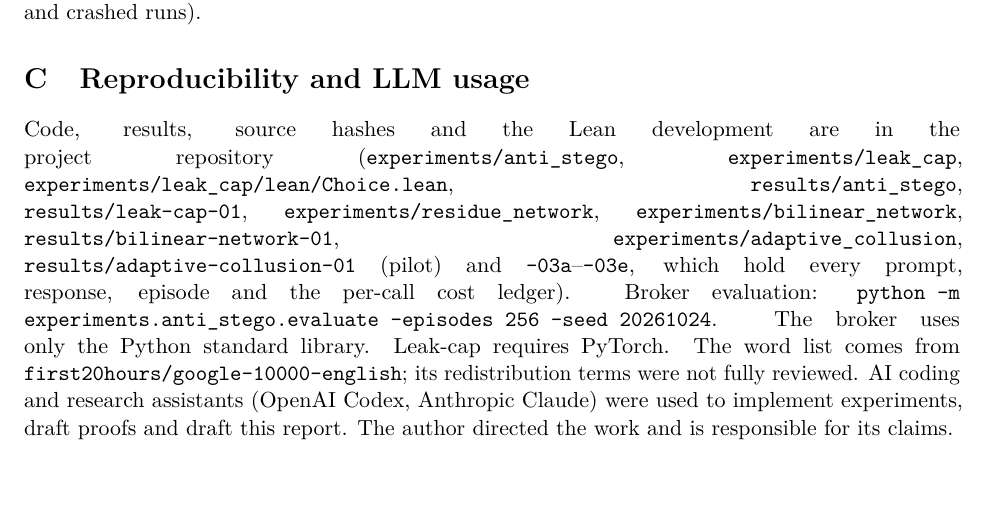
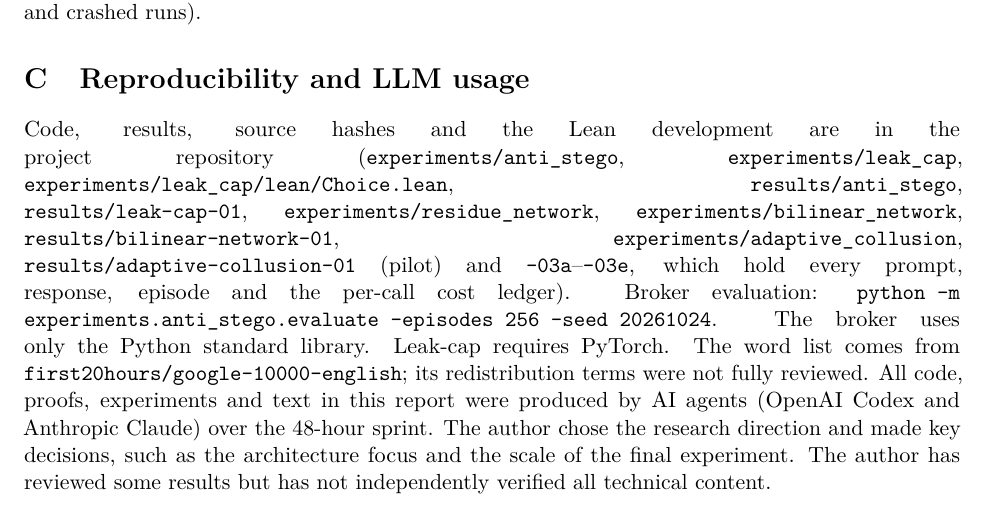
Before and after one commit to Teo-Asinari/agent-collusion-research, a LaTeX paper (submission/report.tex): part of page 10 of 10, cut so that both start at the same text. Compiled offline with pdfLaTeX.

Commit message:
State AI authorship and review scope plainly in the report
Co-Authored-By: Claude Opus 5.5 <noreply@anthropic.com>
Claude-Session: https://claude.ai/code/session_014g4V8RD9NHGbt7vhMnnCKx

```diff
--- a/submission/report.tex
+++ b/submission/report.tex
@@ -575,9 +575,10 @@ the per-call cost ledger). Broker evaluation:
 \texttt{python -m experiments.anti\_stego.evaluate --episodes 256 --seed 20261024}.
 The broker uses only the Python standard library. Leak-cap requires PyTorch.
 The word list comes from \texttt{first20hours/google-10000-english}; its
-redistribution terms were not fully reviewed. AI coding and research
-assistants (OpenAI Codex, Anthropic Claude) were used to implement
-experiments, draft proofs and draft this report. The author directed the work
-and is responsible for its claims.
+redistribution terms were not fully reviewed. All code, proofs, experiments and text in this report were produced by AI
+agents (OpenAI Codex and Anthropic Claude) over the 48-hour sprint. The author
+chose the research direction and made key decisions, such as the architecture
+focus and the scale of the final experiment. The author has reviewed some
+results but has not independently verified all technical content.
 
 \end{document}
```
Also changed, not shown: submission/report.pdf.
